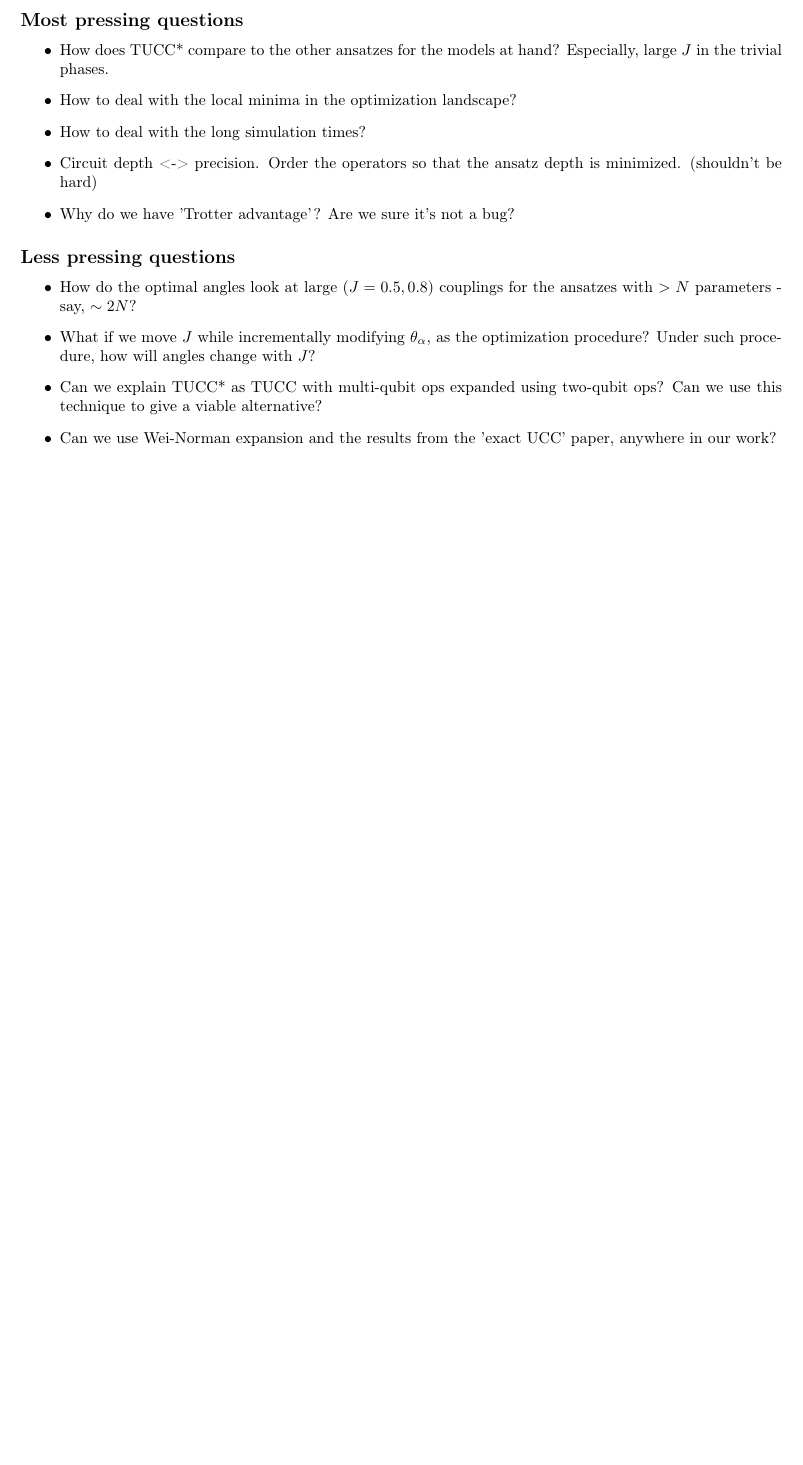
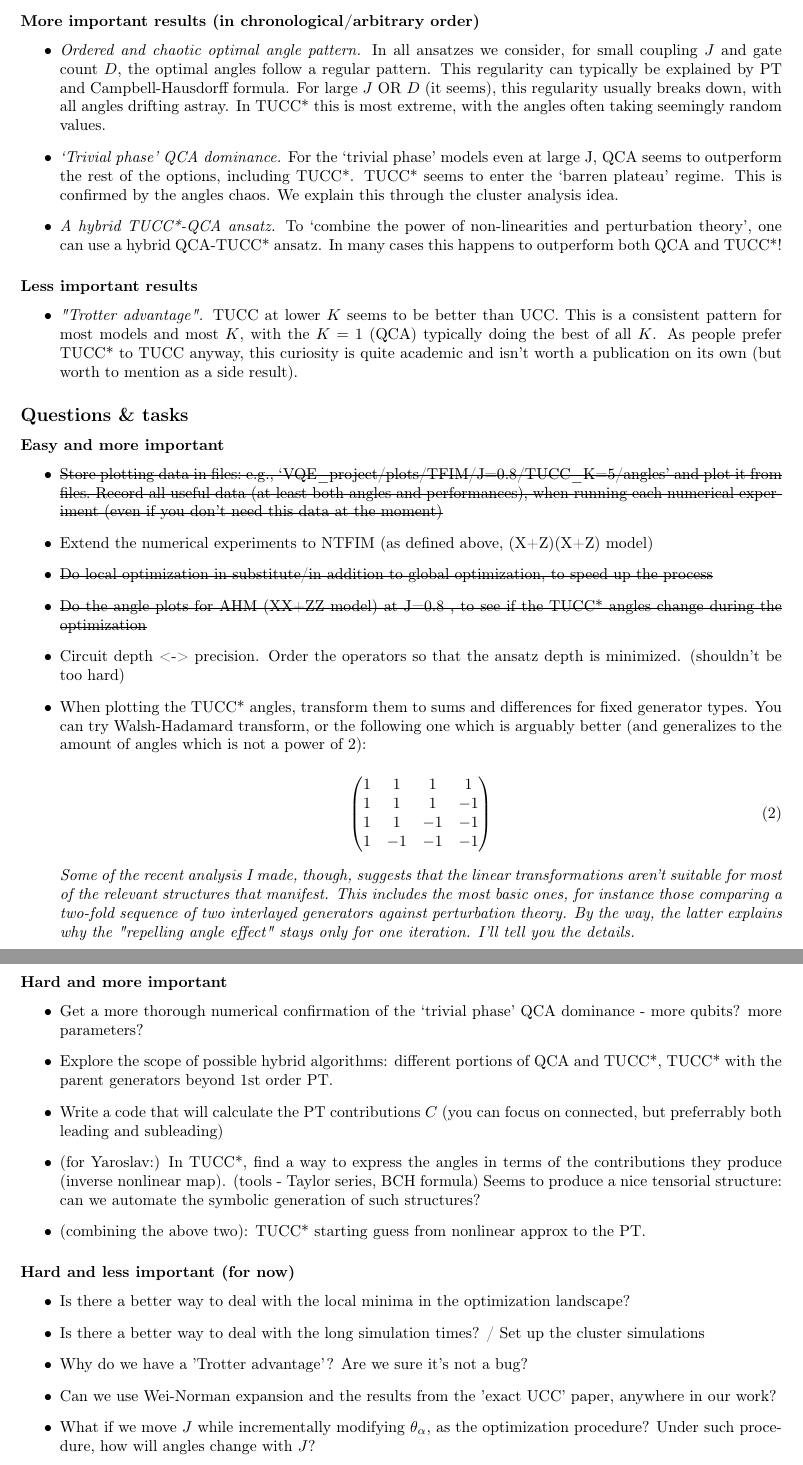
Before and after one commit to tobiasgobel/VQE_project, a LaTeX document (project_map.tex): part of page 2 of 2 before the commit and two parts of pages 2 and 3 of 3 after it, the two joined at a grey line, cut at the place of the change, the shorter picture padded with empty space. Compiled offline with pdfLaTeX.

Commit message:
Updated the project map: please check the questions & tasks list

```diff
--- a/project_map.tex
+++ b/project_map.tex
@@ -14,6 +14,7 @@
 \usepackage{xcolor}
 \usepackage{hyperref}
 \usepackage{indentfirst}
+\usepackage{soul}
 
 \def\setZ{{\mathbb{Z}}}
 \def\taumax{{\tau_{\mathrm{max}}}}
@@ -85,23 +89,68 @@ The models we are currently looking at, are all in 1D and are of the following t
 
 For each such option, we consider three main options for the value of $J$: $J=0.2,~0.5$ and $0.8$. Among these models, all are essentially gapped, except for TFIM at $J=0.5$. Therefore, TFIM at $J=0.8$ is in the nontrivial phase, but the rest are all in the trivial phase (even at large values of coupling).
 
-\subsection*{Most pressing questions}
+\subsection*{Results}
+\subsubsection*{More important results (in chronological/arbitrary order)}
 
 \begin{itemize}
-\item How does TUCC* compare to the other ansatzes for the models at hand? Especially, large $J$ in the trivial phases.
-\item How to deal with the local minima in the optimization landscape?
-\item How to deal with the long simulation times?
-\item Circuit depth <-> precision. Order the operators so that the ansatz depth is minimized. (shouldn't be hard)
-\item Why do we have 'Trotter advantage'? Are we sure it's not a bug?
+\item \textit{Ordered and chaotic optimal angle pattern.} In all ansatzes we consider, for small coupling $J$ and gate count $D$, the optimal angles follow a regular pattern. This regularity can typically be explained by PT and Campbell-Hausdorff formula. For large $J$ OR $D$ (it seems), this regularity usually breaks down, with all angles drifting astray. In TUCC* this is most extreme, with the angles often taking seemingly random values.
+\item \textit{`Trivial phase' QCA dominance.} For the `trivial phase' models even at large J, QCA seems to outperform the rest of the options, including TUCC*. TUCC* seems to enter the `barren plateau' regime. This is confirmed by the angles chaos. We explain this through the cluster analysis idea.
+\item \textit{A hybrid TUCC*-QCA ansatz.} To `combine the power of non-linearities and perturbation theory', one can use a hybrid QCA-TUCC* ansatz. In many cases this happens to outperform both QCA and TUCC*!
 \end{itemize}
 
-\subsection*{Less pressing questions}
+\subsubsection*{Less important results}
+\begin{itemize}
+\item \textit{"Trotter advantage".} TUCC at lower $K$ seems to be better than UCC. This is a consistent pattern for most models and most $K$, with the $K=1$ (QCA) typically doing the best of all $K$. As people prefer TUCC* to TUCC anyway, this curiosity is quite academic and isn't worth a publication on its own (but worth to mention as a side result).
+\end{itemize}
 
+\subsection*{Questions \& tasks}
+
+\subsubsection*{Easy and more important}
 \begin{itemize}
-	\item How do the optimal angles look at large ($J=0.5,0.8$) couplings for the ansatzes with $>N$ parameters - say, $\sim2N$?
-	\item What if we move $J$ while incrementally modifying $\theta_{\alpha}$, as the optimization procedure? Under such procedure, how will angles change with $J$?
-	\item Can we explain TUCC* as TUCC with multi-qubit ops expanded using two-qubit ops? Can we use this technique to give a viable alternative?
-	\item Can we use Wei-Norman expansion and the results from the 'exact UCC' paper, anywhere in our work?
+\item \st{Store plotting data in files: e.g., `VQE\_project/plots/TFIM/J=0.8/TUCC\_K=5/angles' and plot it from files. Record all useful data (at least both angles and performances), when running each numerical experiment (even if you don't need this data at the moment)}
+\item Extend the numerical experiments to NTFIM (as defined above, (X+Z)(X+Z) model)
+\item \st{Do local optimization in substitute/in addition to global optimization, to speed up the process}
+\item \st{Do the angle plots for AHM (XX+ZZ model) at J=0.8 , to see if the TUCC* angles change during the optimization}
+
+\item Circuit depth <-> precision. Order the operators so that the ansatz depth is minimized. (shouldn't be too hard)
+
+\item When plotting the TUCC* angles, transform them to sums and differences for fixed generator types. You can try Walsh-Hadamard transform, or the following one which is arguably better (and generalizes to the amount of angles which is not a power of $2$):
+
+\begin{equation}
+\begin{pmatrix}
+1 & 1 & 1 & 1\\
+1 & 1 & 1 & -1\\
+1 & 1 & -1 & -1 \\
+1 & -1 & -1 & -1
+\end{pmatrix}
+\end{equation}
+
+
+\textit{Some of the recent analysis I made, though, suggests that the linear transformations aren't suitable for most of the relevant structures that manifest. This includes the most basic ones, for instance those comparing a two-fold sequence of two interlayed generators against perturbation theory. By the way, the latter explains why the "repelling angle effect" stays only for one iteration. I'll tell you the details.}
+
+\end{itemize}
+
+\subsubsection*{Hard and more important}
+\begin{itemize}
+\item Get a more thorough numerical confirmation of the `trivial phase' QCA dominance - more qubits? more parameters?
+\item Explore the scope of possible hybrid algorithms: different portions of QCA and TUCC*, TUCC* with the parent generators beyond 1st order PT.
+\item Write a code that will calculate the PT contributions $C$ (you can focus on connected, but preferrably both leading and subleading)
+\item (for Yaroslav:) In TUCC*, find a way to express the angles in terms of the contributions they produce (inverse nonlinear map). (tools - Taylor series, BCH formula) Seems to produce a nice tensorial structure: can we automate the symbolic generation of such structures?
+\item (combining the above two): TUCC* starting guess from nonlinear approx to the PT.
+\end{itemize}
+
+\subsubsection*{Hard and less important (for now)}
+\begin{itemize}
+
+\item Is there a better way to deal with the local minima in the optimization landscape?
+\item Is there a better way to deal with the long simulation times? / Set up the cluster simulations
+\item Why do we have a 'Trotter advantage'? Are we sure it's not a bug?
+\item Can we use Wei-Norman expansion and the results from the 'exact UCC' paper, anywhere in our work?
+\item What if we move $J$ while incrementally modifying $\theta_{\alpha}$, as the optimization procedure? Under such procedure, how will angles change with $J$?
+\item Can we learn a TUCC* representation of a QCA, somehow directly? (numerically - e.g. by optimization procedure, or analytically - by operator mappings?)
+
+\item Doing PT `from the other side', to show that a non-trivial gapped phase (like TFIM at large coupling) is also reachable for a proper QCA.
+
 \end{itemize}
 
 \end{document}
```
Also changed, not shown: project_map.tex (37 more changed lines).
